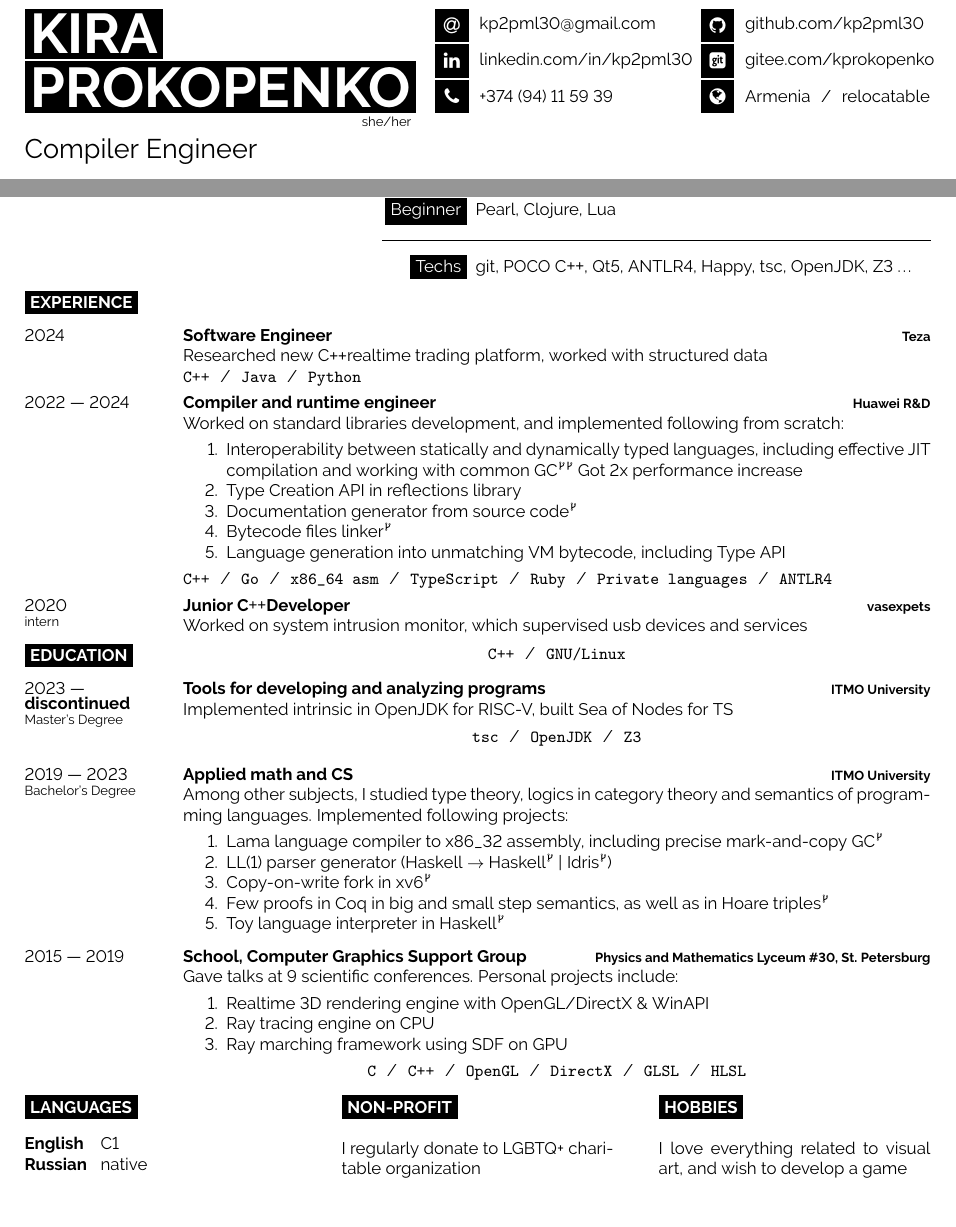
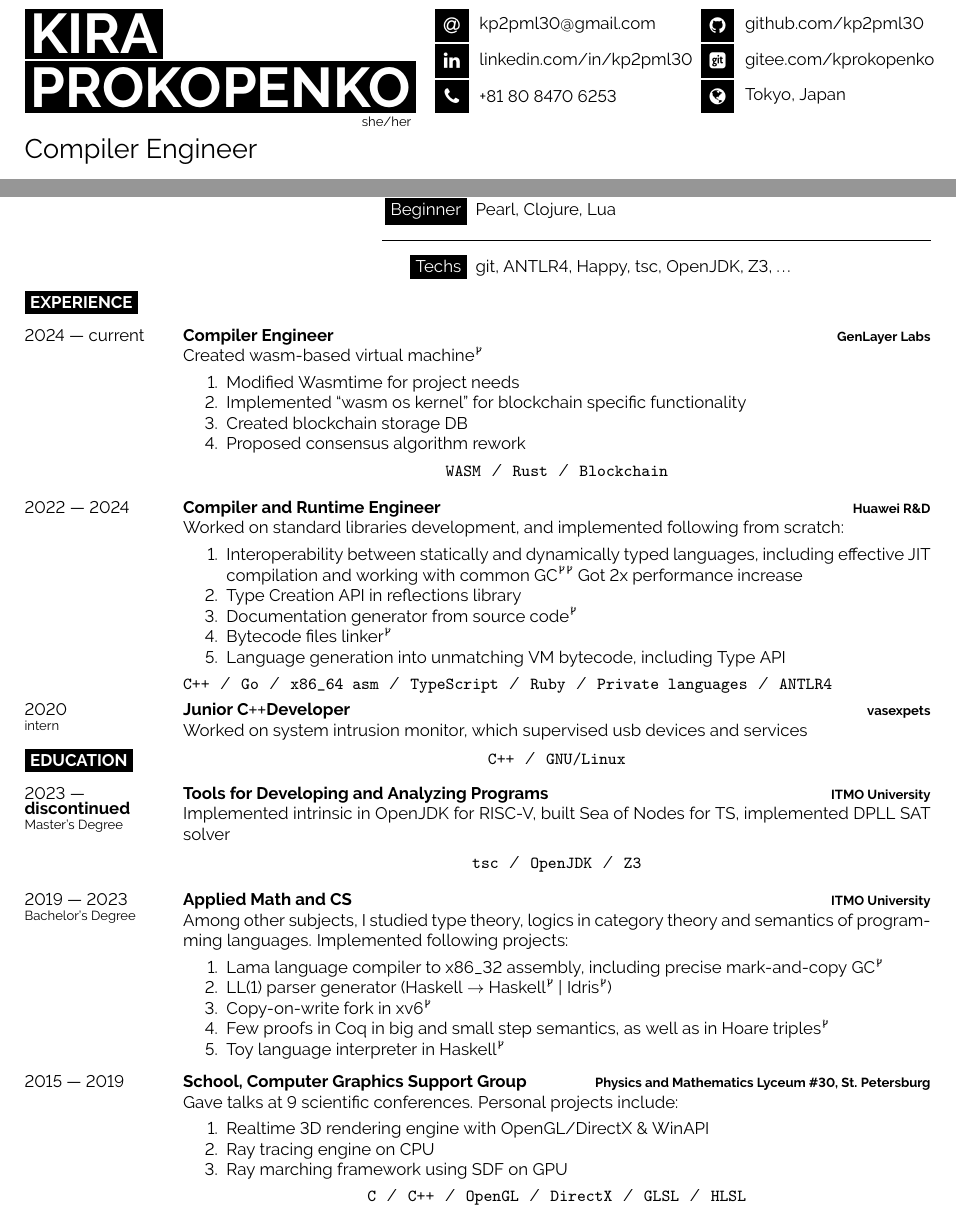
Before and after one commit to kp2pml30/cv, a LaTeX document (main.tex): two parts of the page, joined at a grey line, cut so that both start at the same text. Compiled offline with pdfLaTeX.

Commit message:
update cv

```diff
--- a/main.tex
+++ b/main.tex
@@ -44,14 +44,14 @@
 	%\icon{UserSecret}{12}{she/her}\\
 	\icon{At}{12}{\href{mailto:\MyMail}{\MyMail}}\\
 	\icon{Linkedin}{12}{\MyHRef{linkedin.com/in/kp2pml30}}\\
-	\icon{Phone}{12}{\href{tel:374094115939}{+374 (94) 11 59 39}}\\
+	\icon{Phone}{12}{\href{tel:818084706253}{+81 80 8470 6253}}\\
 \end{minipage}
 \begin{minipage}[t]{0.26\textwidth}
 	\vspace{-\baselineskip}
 
 	\icon{Github}{12}{\MyHRef{github.com/kp2pml30}}\\
 	\icon{GitSquare}{12}{\MyHRef{gitee.com/kprokopenko}}\\
-	\icon{Globe}{12}{Armenia\slashsep relocatable}\\
+	\icon{Globe}{12}{Tokyo, Japan}\\
 \end{minipage}
 
 \vspace{\baselineskip}
@@ -83,7 +83,7 @@
 		\setlength{\itemsep}{0pt}
 		\setlength{\parskip}{0.0\baselineskip}
 	\setlength{\parsep}{0pt}
-		\item[\colorbox{black}{\textcolor{white}{Techs}}] git, POCO \Cpp, Qt5, ANTLR4, Happy, tsc, OpenJDK, Z3 \dots
+		\item[\colorbox{black}{\textcolor{white}{Techs}}] git, ANTLR4, Happy, tsc, OpenJDK, Z3, \dots
 	\end{itemize}
 \end{minipage}
 
@@ -92,8 +92,12 @@
 
 \begin{entrylist}
 	\entry
-		{2024}
-		{Software Engineer}
-		{Teza}
-		{Researched new \Cpp realtime trading platform, worked with structured data\\
-			\texttt{C++}\slashsep\texttt{Java}\slashsep\texttt{Python}}
+		{2024 --- current}
+		{Compiler Engineer}
+		{GenLayer Labs}
+		{Created wasm-based virtual machine\MyCode{https://github.com/genlayerlabs/genvm}
+			\begin{MyEnumerate}
+			\item Modified Wasmtime for project needs
+			\item Implemented ``wasm os kernel'' for blockchain specific functionality
+			\item Created blockchain storage DB
+			\item Proposed consensus algorithm rework
@@ -125,14 +138,14 @@
 \begin{entrylist}
 	\entry
 		{2023 ---\\\textbf{discontinued}\\\footnotesize{Master's Degree}}
-		{Tools for developing and analyzing programs}
+		{Tools for Developing and Analyzing Programs}
 		{\href{https://en.itmo.ru}{ITMO University}}
-		{Implemented intrinsic in OpenJDK for RISC-V, built Sea of Nodes for TS
+		{Implemented intrinsic in OpenJDK for RISC-V, built Sea of Nodes for TS, implemented DPLL SAT solver
 		\vspace{-0.2\baselineskip}
 		\begin{center}\texttt{tsc}\slashsep\texttt{OpenJDK}\slashsep\texttt{Z3}\end{center}}
 	\entry
 		{2019 --- 2023\\\footnotesize{Bachelor's Degree}}
-		{Applied math and CS}
+		{Applied Math and CS}
 		{\href{https://en.itmo.ru}{ITMO University}}
 		{Among other subjects, I studied type theory, logics in category theory and semantics of programming languages. Implemented following projects:
 			\begin{MyEnumerate}
@@ -157,31 +170,32 @@
 			\begin{center}\texttt{C}\slashsep\texttt{C++}\slashsep\texttt{OpenGL}\slashsep\texttt{DirectX}\slashsep\texttt{GLSL}\slashsep\texttt{HLSL}\end{center}}
 \end{entrylist}
 
-\begin{minipage}[t]{0.3\textwidth}
-	\vspace{-2\baselineskip}
-
-	\cvsect{Languages}
-
-	\begin{tabular}{lp{0.05\textwidth}l}
-		\textbf{English} & & C1\\
-		\textbf{Russian} & & native\\
-	\end{tabular}
-\end{minipage}
-\hfill
-\begin{minipage}[t]{0.3\textwidth}
-	\vspace{-2\baselineskip}
-
-	\cvsect{Non-profit}
-
-	I regularly donate to LGBTQ+ charitable organization
-\end{minipage}
-\hfill
-\begin{minipage}[t]{0.3\textwidth}
-	\vspace{-2\baselineskip}
-
-	\cvsect{Hobbies}
-
-	I love everything related to visual art, and wish to develop a game
-\end{minipage}
+%\begin{minipage}[t]{0.3\textwidth}
+%	\vspace{-2\baselineskip}
+%
+%	\cvsect{Languages}
+%
+%	\begin{tabular}{lp{0.05\textwidth}l}
+%		\textbf{English} & & C2\\
+%		\textbf{Russian} & & native\\
+%		\textbf{Japanese} & & learning (N5)\\
+%	\end{tabular}
+%\end{minipage}
+%\hfill
+%\begin{minipage}[t]{0.3\textwidth}
+%	\vspace{-2\baselineskip}
+%
+%	\cvsect{Non-profit}
+%
+%	I regularly donate to LGBTQ+ charitable organization
+%\end{minipage}
+%\hfill
+%\begin{minipage}[t]{0.3\textwidth}
+%	\vspace{-2\baselineskip}
+%
+%	\cvsect{Hobbies}
+%
+%	I love everything related to visual art, and wish to develop a game
+%\end{minipage}
 
 \end{document}
```
Also changed, not shown: headers/compiler.tex (+1 -1 lines), main.tex (17 more changed lines), 5 other files.
